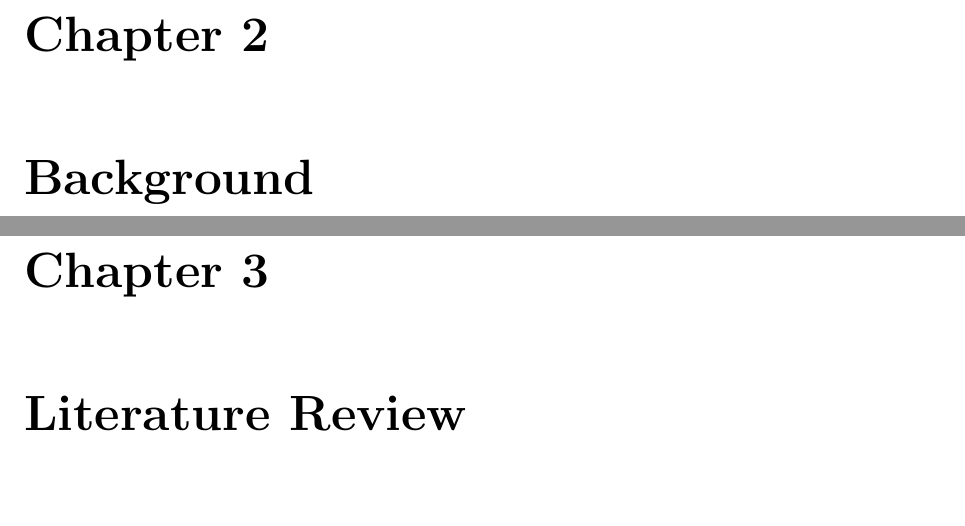
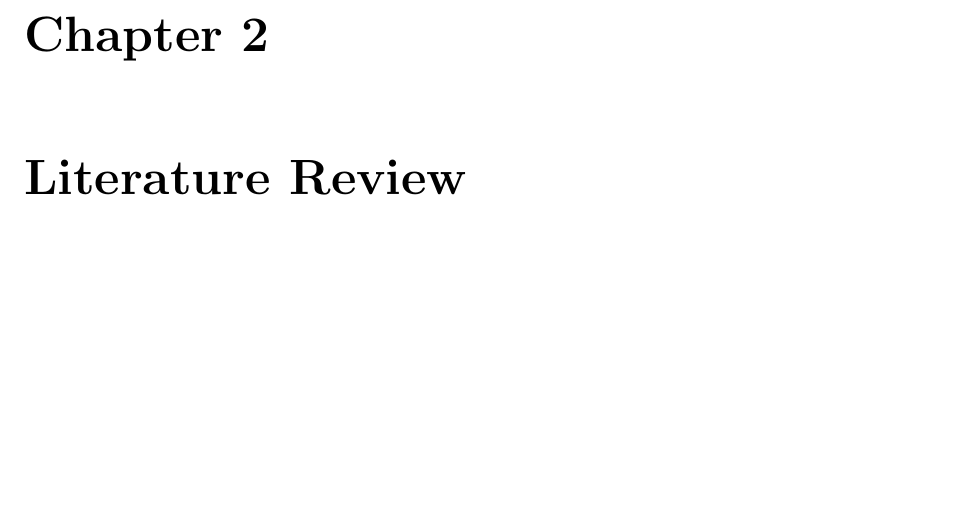
Before and after one commit to r5d/combox-paper, a LaTeX thesis (report/combox.tex): two parts of pages 14 and 15 of 58 before the commit and part of page 14 of 57 after it, the two joined at a grey line, cut so that both start at the same text, the shorter picture padded with empty space. Compiled offline with LaTeX, dvips and Ghostscript.

Commit message:
Removed "Background".

```diff
--- a/report/combox.tex
+++ b/report/combox.tex
@@ -350,6 +350,6 @@
 \chapter{Introduction}
 
 %% 2
-\chapter{Background}
+\include{chapters/3-lit-r}
 
 %% 3
@@ -359,10 +356,10 @@
 \include{chapters/4-arch-d}
 
 
-%% 5
+%% 4
 \include{chapters/5-testing}
 
-%% 6
+%% 5
 \chapter{Conclusion and Future Work}
 
 \bibliographystyle{IEEEtran}
```
Also changed, not shown: report/combox.tex (3 more changed lines).
